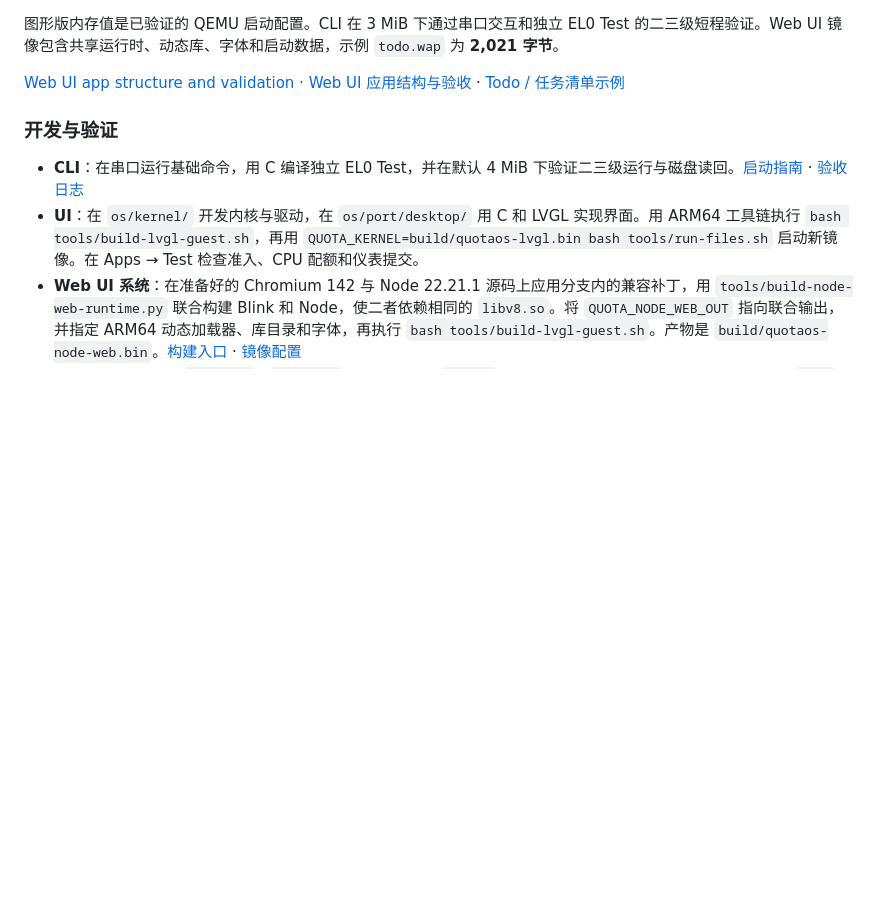
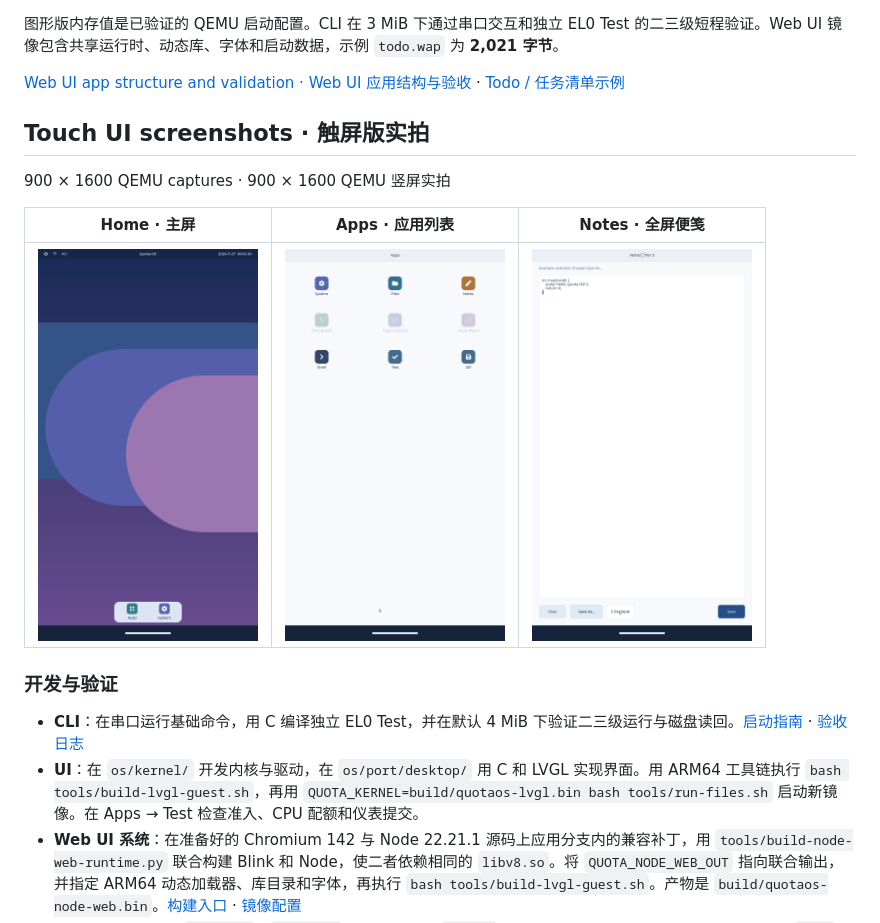
Before and after one commit to leiquan/Quota-OS, a Markdown page: README.md, the part around the change. Rendered like a GitHub page; pictures changed too: docs/screenshots/touch-ui-apps.png (added), docs/screenshots/touch-ui-home.png (added), docs/screenshots/touch-ui-notes.png (added); blank space fills up the shorter version.

Commit message:
Publish three Touch UI screenshots on GitHub Pages

```diff
--- a/README.md
+++ b/README.md
@@ -30,6 +30,14 @@ The graphical memory figures describe their listed QEMU launch configurations. C
 图形版内存值是已验证的 QEMU 启动配置。CLI 在 3 MiB 下通过串口交互和独立 EL0 Test 的二三级短程验证。Web UI 镜像包含共享运行时、动态库、字体和启动数据，示例 `todo.wap` 为 **2,021 字节**。
 
 [Web UI app structure and validation · Web UI 应用结构与验收](docs/README.md#web-ui-development--web-ui-开发) · [Todo / 任务清单示例](https://github.com/leiquan/Quota-OS/tree/Web-UI/examples/todo)
+
+## Touch UI screenshots · 触屏版实拍
+
+900 × 1600 QEMU captures · 900 × 1600 QEMU 竖屏实拍
+
+| Home · 主屏 | Apps · 应用列表 | Notes · 全屏便笺 |
+|---|---|---|
+| <img src="docs/screenshots/touch-ui-home.png" width="220" alt="Touch UI home screen · 触屏版主屏"> | <img src="docs/screenshots/touch-ui-apps.png" width="220" alt="Touch UI Apps · 触屏版应用列表"> | <img src="docs/screenshots/touch-ui-notes.png" width="220" alt="Touch UI full-screen Notes · 触屏版全屏便笺"> |
 
 ### 开发与验证
 
```
Also changed, not shown: 3 other files.
